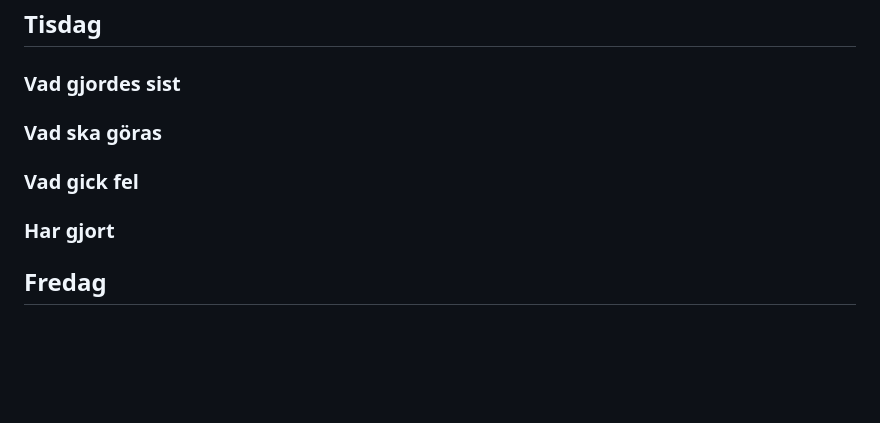
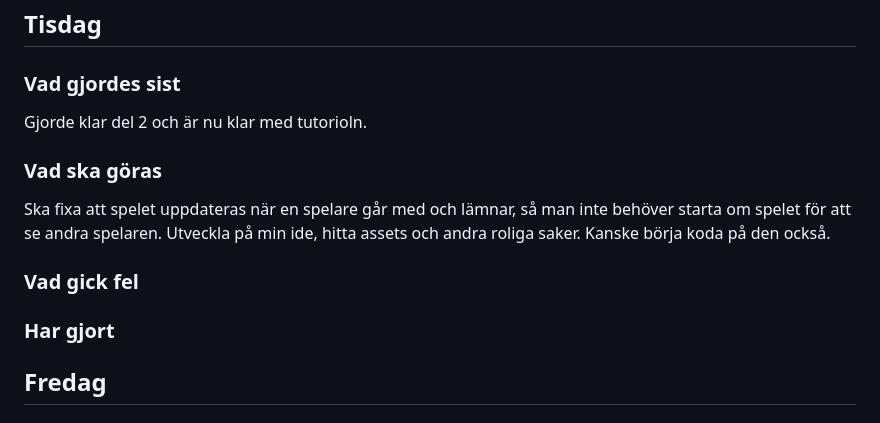
Before and after one commit to Timpan42/Slutprojekt-multiplayer-spel, a Markdown page: planering.md, the part around the change. Rendered like a GitHub page; blank space fills up the shorter version.

Commit message:
📝 log

```diff
--- a/planering.md
+++ b/planering.md
@@ -85,12 +85,16 @@ Gjorde klart del 2, kan nu ta upp kärnor för att få poäng.
 # veka 18
 ## Tisdag
 ### Vad gjordes sist
+Gjorde klar del 2 och är nu klar med tutorioln.
 
 ### Vad ska göras
+Ska fixa att spelet uppdateras när en spelare går med och lämnar, så man inte behöver starta om spelet för att se andra spelaren. Utveckla på min ide, hitta assets och andra roliga saker. Kanske börja koda på den också.
 
 ### Vad gick fel
 
+
 ### Har gjort
+
 
 ## Fredag
 ### Vad gjordes sist
```
